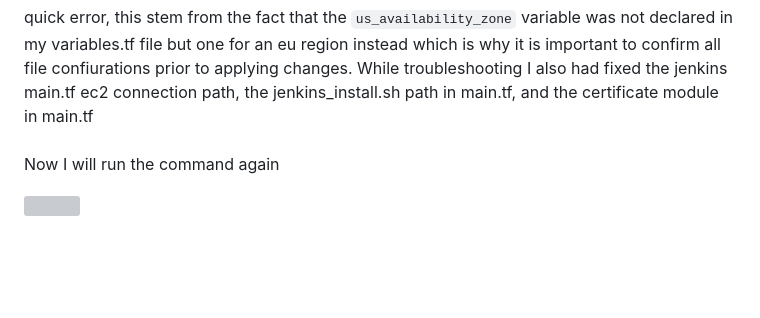
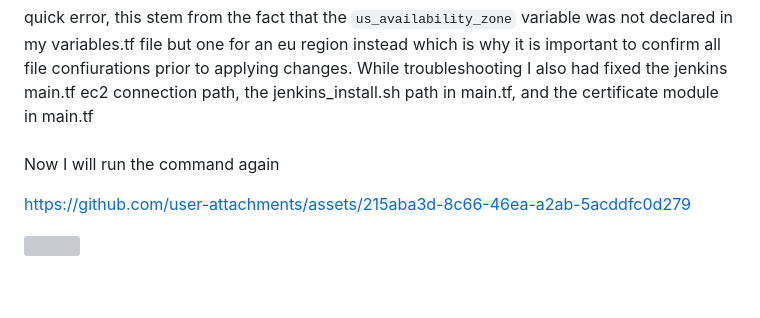
Before and after one commit to DevinLiggins14/Terraform-Jenkins-AWS-REST-API-Deployment, a Markdown page: README.md, the part around the change. Rendered like a GitHub page; blank space fills up the shorter version; grey boxes are pictures that could not be loaded.

```diff
--- a/README.md
+++ b/README.md
@@ -148,6 +148,14 @@ The `Application Load Balancer (ALB) Module` sets up a load balancer to distribu
 <br/> Now I will run the command again <br/>
 
 
+
+https://github.com/user-attachments/assets/215aba3d-8c66-46ea-a2ab-5acddfc0d279
+
+
+
+
+
+
 <img src=""/>
 
 <br/>  <br/>
```
